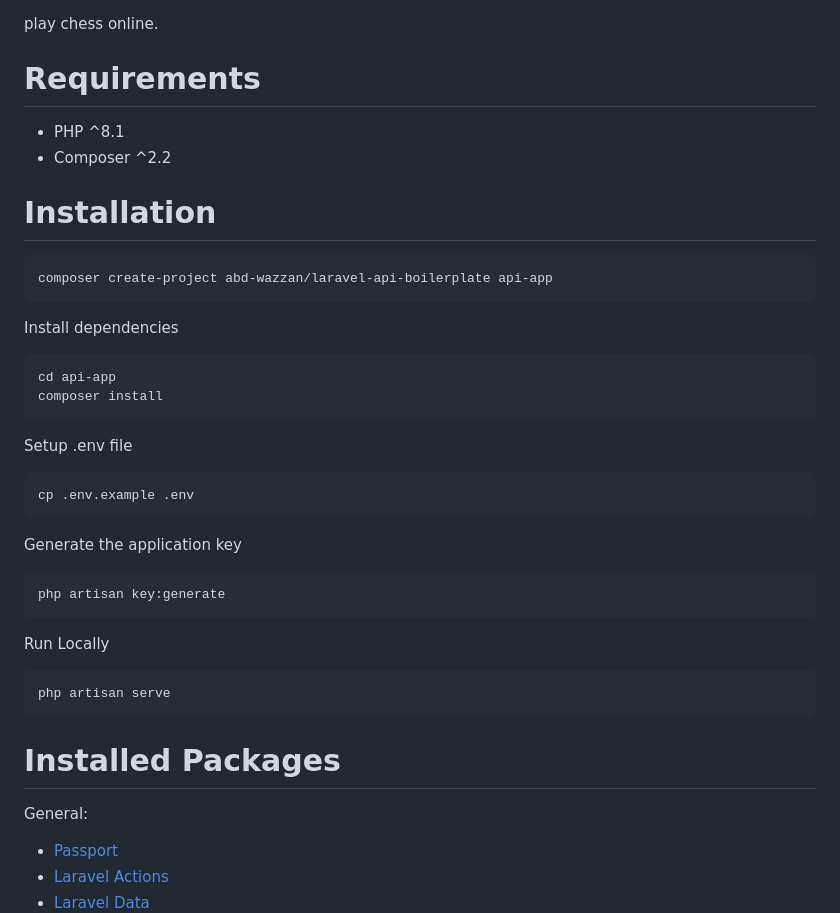
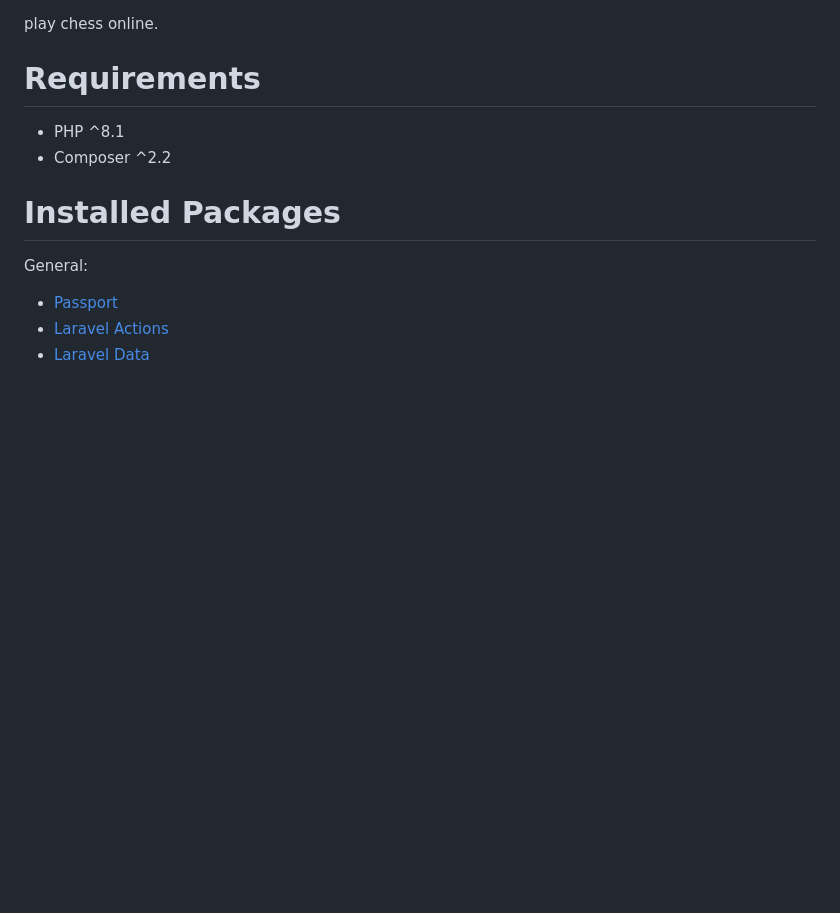
Before and after one commit to nourKasier/chessvira, a Markdown page: README.md, the part around the change. Rendered like a GitHub page; blank space fills up the shorter version.

````diff
--- a/README.md
+++ b/README.md
@@ -5,27 +5,6 @@ play chess online.
 - PHP ^8.1
 - Composer ^2.2
 
-# Installation
-```bash
-composer create-project abd-wazzan/laravel-api-boilerplate api-app
-```
-Install dependencies
-```bash
-cd api-app
-composer install
-```
-Setup .env file
-```bash
-cp .env.example .env
-```
-Generate the application key
-```bash
-php artisan key:generate
-```
-Run Locally
-```bash
-php artisan serve
-```
 # Installed Packages
 
 General:
````
